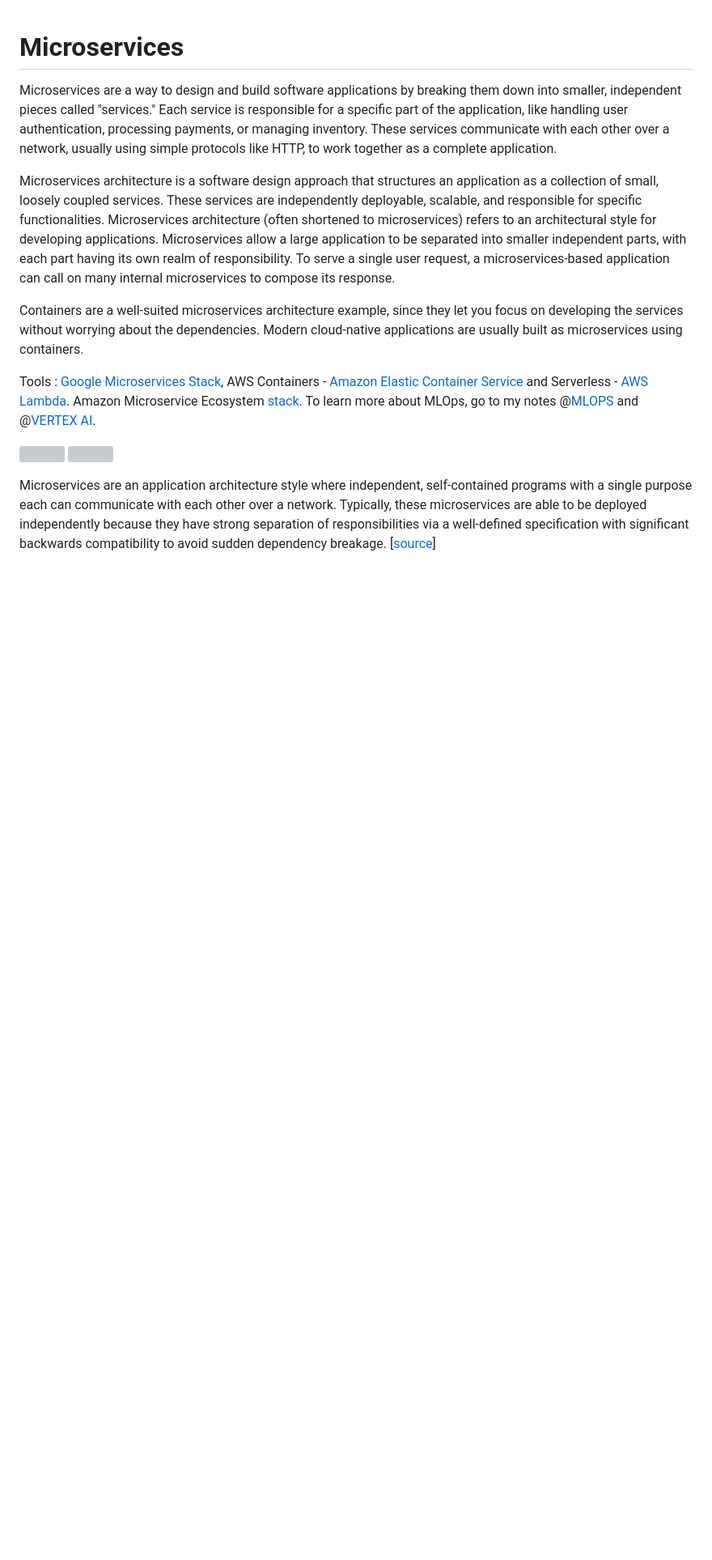
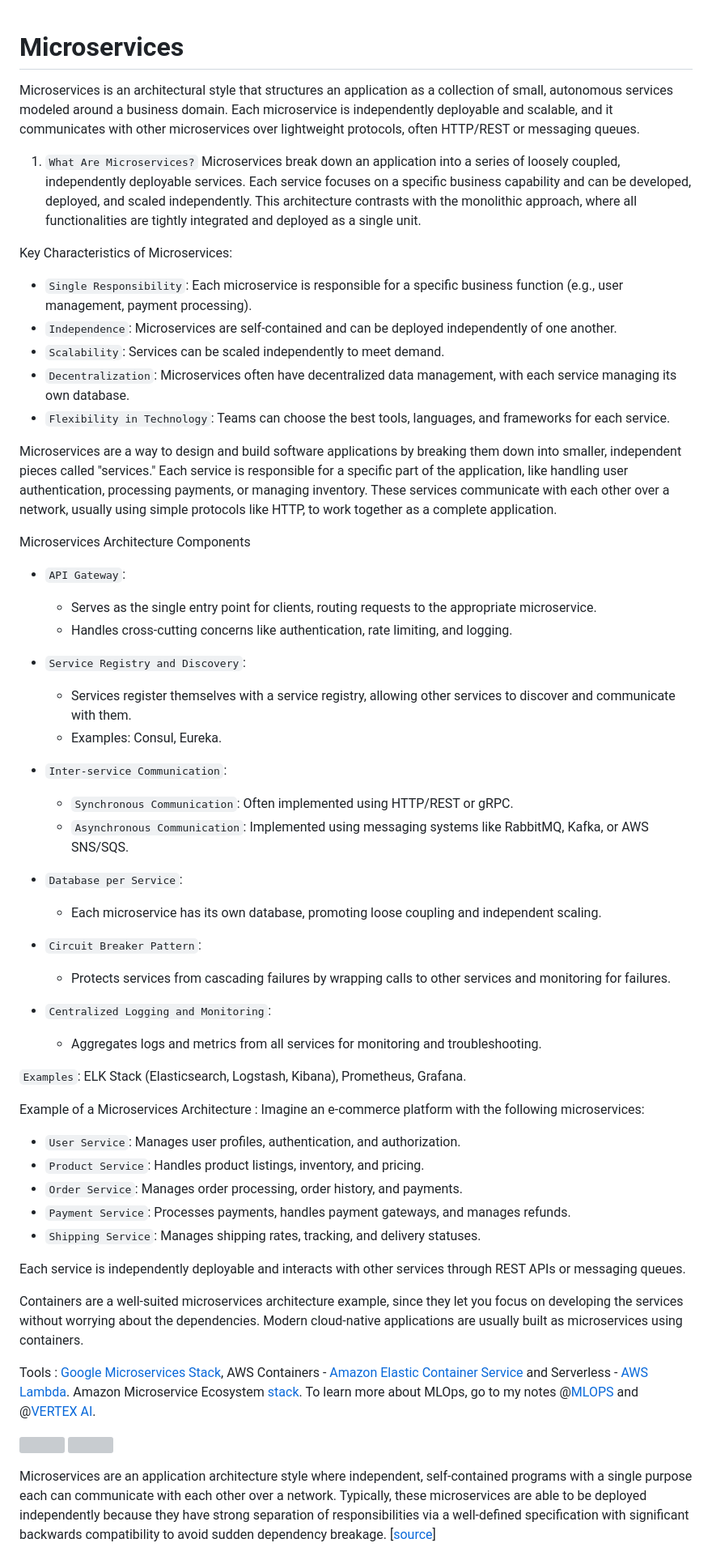
Before and after one commit to florist-notes/linux_d, a Markdown page: sysdesign/MSRV.MD, the part around one of its changes. Shown at 81% size. GitHub-like rendering; blank space fills up the shorter version; grey boxes are pictures that could not be loaded.

Commit message:
microservices

```diff
--- a/sysdesign/MSRV.MD
+++ b/sysdesign/MSRV.MD
@@ -1,8 +1,56 @@
 # Microservices
+
+Microservices is an architectural style that structures an application as a collection of small, autonomous services modeled around a business domain. Each microservice is independently deployable and scalable, and it communicates with other microservices over lightweight protocols, often HTTP/REST or messaging queues.
+
+1. `What Are Microservices?`
+Microservices break down an application into a series of loosely coupled, independently deployable services. Each service focuses on a specific business capability and can be developed, deployed, and scaled independently. This architecture contrasts with the monolithic approach, where all functionalities are tightly integrated and deployed as a single unit.
+
+Key Characteristics of Microservices:
+
++ `Single Responsibility`: Each microservice is responsible for a specific business function (e.g., user management, payment processing).
++ `Independence`: Microservices are self-contained and can be deployed independently of one another.
++ `Scalability`: Services can be scaled independently to meet demand.
++ `Decentralization`: Microservices often have decentralized data management, with each service managing its own database.
++ `Flexibility in Technology`: Teams can choose the best tools, languages, and frameworks for each service.
 
 Microservices are a way to design and build software applications by breaking them down into smaller, independent pieces called "services." Each service is responsible for a specific part of the application, like handling user authentication, processing payments, or managing inventory. These services communicate with each other over a network, usually using simple protocols like HTTP, to work together as a complete application.
 
-Microservices architecture is a software design approach that structures an application as a collection of small, loosely coupled services. These services are independently deployable, scalable, and responsible for specific functionalities. Microservices architecture (often shortened to microservices) refers to an architectural style for developing applications. Microservices allow a large application to be separated into smaller independent parts, with each part having its own realm of responsibility. To serve a single user request, a microservices-based application can call on many internal microservices to compose its response.
+Microservices Architecture Components
++ `API Gateway`:
+
+    + Serves as the single entry point for clients, routing requests to the appropriate microservice.
+    + Handles cross-cutting concerns like authentication, rate limiting, and logging.
+
++ `Service Registry and Discovery`:
+
+    + Services register themselves with a service registry, allowing other services to discover and communicate with them.
+    + Examples: Consul, Eureka.
++ `Inter-service Communication`:
+
+    + `Synchronous Communication`: Often implemented using HTTP/REST or gRPC.
+    + `Asynchronous Communication`: Implemented using messaging systems like RabbitMQ, Kafka, or AWS SNS/SQS.
++ `Database per Service`:
+
+    + Each microservice has its own database, promoting loose coupling and independent scaling.
++ `Circuit Breaker Pattern`:
+
+    + Protects services from cascading failures by wrapping calls to other services and monitoring for failures.
++ `Centralized Logging and Monitoring`:
+
+    + Aggregates logs and metrics from all services for monitoring and troubleshooting.
+
+`Examples`: ELK Stack (Elasticsearch, Logstash, Kibana), Prometheus, Grafana.
+
+
+Example of a Microservices Architecture : Imagine an e-commerce platform with the following microservices:
+
++ `User Service`: Manages user profiles, authentication, and authorization.
++ `Product Service`: Handles product listings, inventory, and pricing.
++ `Order Service`: Manages order processing, order history, and payments.
++ `Payment Service`: Processes payments, handles payment gateways, and manages refunds.
++ `Shipping Service`: Manages shipping rates, tracking, and delivery statuses.
+
+Each service is independently deployable and interacts with other services through REST APIs or messaging queues.
 
 Containers are a well-suited microservices architecture example, since they let you focus on developing the services without worrying about the dependencies. Modern cloud-native applications are usually built as microservices using containers.
 
```
Also changed, not shown: other parts of sysdesign/MSRV.MD (+5 -3 lines).
